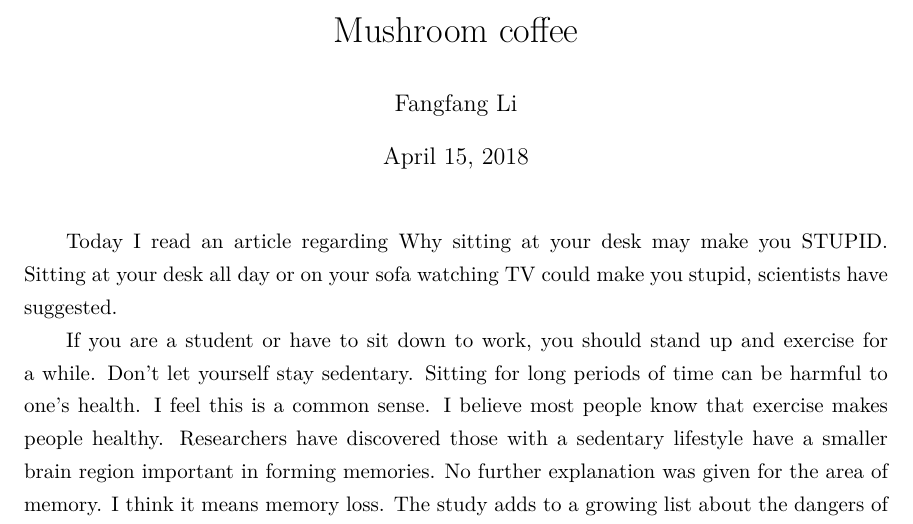
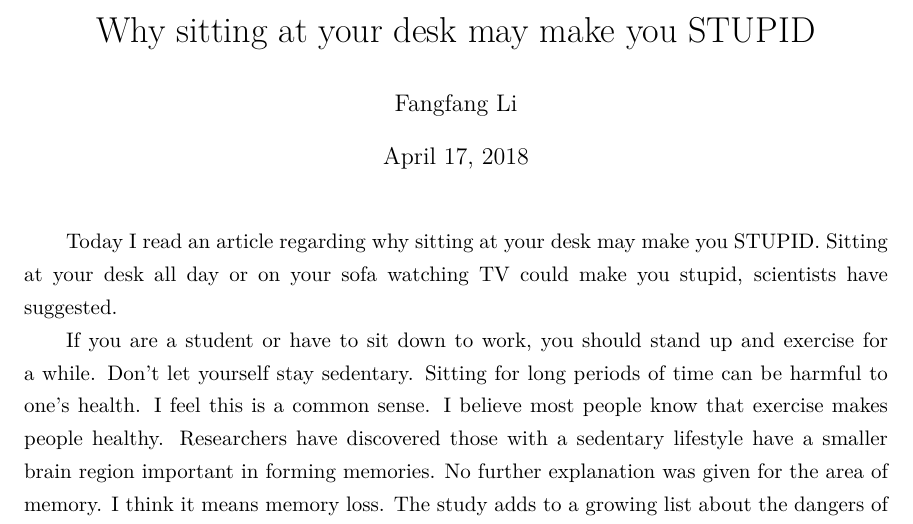
Before and after one commit to lifangfang123/EnglishWriting, a LaTeX document (Relax.tex): part of the page, cut at the place of the change. Compiled offline with XeLaTeX.

Commit message:
add Relax.tex

```diff
--- a/Sitting.tex
+++ b/Relax.tex
@@ -4,13 +4,14 @@
 \usepackage[top=1in, bottom=1in, left=1.25in, right=1.25in]{geometry}
 \usepackage{lscape}
 \author{Fangfang Li}
-\date{April 15, 2018}
-\title{Mushroom coffee}
+\date{April 17, 2018}
+\title{Why sitting at your desk may make you STUPID}
 \begin{document}
 \maketitle
-Today I read an article regarding Why sitting at your desk may make you STUPID. Sitting at your desk all day or on your sofa watching TV could make you stupid, scientists have suggested.
+Today I read an article regarding why sitting at your desk may make you STUPID. Sitting at your desk all day or on your sofa watching TV could make you stupid, scientists have suggested.
 
 If you are a student or have to sit down to work, you should stand up and exercise for a while. Don't let yourself stay sedentary. Sitting for long periods of time can be harmful to one's health. I feel this is a common sense. I believe most people know that exercise makes people healthy. Researchers have discovered those with a sedentary lifestyle have a smaller brain region important in forming memories. No further explanation was given for the area of memory. I think it means memory loss. The study adds to a growing list about the dangers of sitting for too long.                The new research suggests sitting for too long could even boost the risk of dementia. The article also mentions a number of technical terms to explain the harmful effects of sitting, for example, hippocampus, the left temporal lobe and the right temporal lobe.
 
-I think proper exercise can eliminate this disadvantage. After studying and working for a while, take a break for about ten minutes. For certain work, sitting is inevitable, but I think the harm is not terrible. you should learn to work with happy.
+I think proper exercise can eliminate this disadvantage. After studying and working for a while, take a break for about ten minutes. For certain work, sitting is inevitable, but I think the harm is not terrible. you should learn to work with happy.
+
 \end{document}
```
Also changed, not shown: Relax.pdf (added), Sitting.pdf (deleted).
